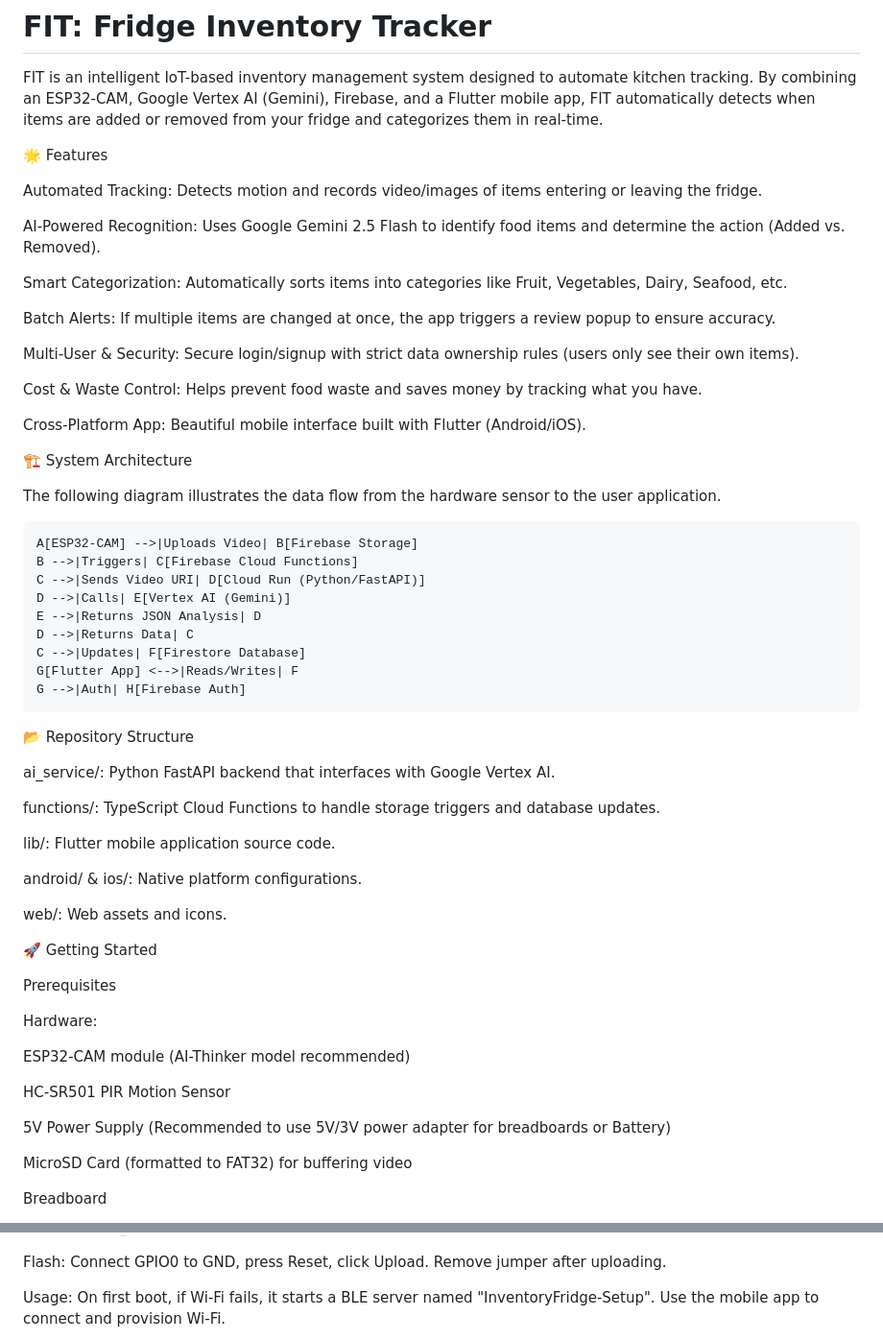
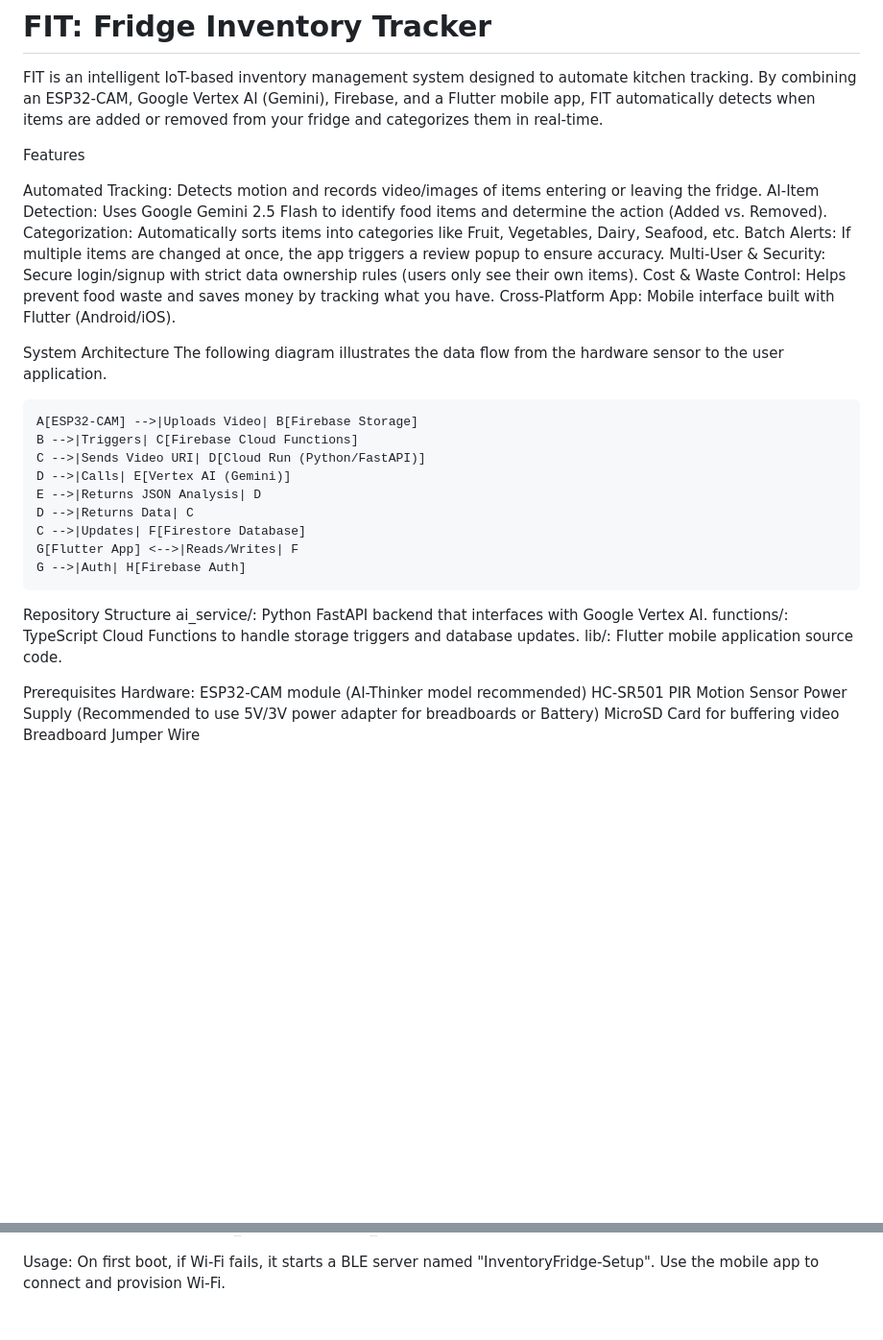
Before and after one commit to yansheng03/Inventory-Management-using-IoT-Devices, a Markdown page: README.md, 2 parts joined by grey strips. Shown: that part at 96% size. Drawn GitHub-style; blank space fills up the shorter version.

```diff
--- a/README.md
+++ b/README.md
@@ -2,24 +2,17 @@
 
 FIT is an intelligent IoT-based inventory management system designed to automate kitchen tracking. By combining an ESP32-CAM, Google Vertex AI (Gemini), Firebase, and a Flutter mobile app, FIT automatically detects when items are added or removed from your fridge and categorizes them in real-time.
 
-🌟 Features
+Features
 
 Automated Tracking: Detects motion and records video/images of items entering or leaving the fridge.
+AI-Item Detection: Uses Google Gemini 2.5 Flash to identify food items and determine the action (Added vs. Removed).
+Categorization: Automatically sorts items into categories like Fruit, Vegetables, Dairy, Seafood, etc.
+Batch Alerts: If multiple items are changed at once, the app triggers a review popup to ensure accuracy.
+Multi-User & Security: Secure login/signup with strict data ownership rules (users only see their own items).
+Cost & Waste Control: Helps prevent food waste and saves money by tracking what you have.
+Cross-Platform App: Mobile interface built with Flutter (Android/iOS).
 
-AI-Powered Recognition: Uses Google Gemini 2.5 Flash to identify food items and determine the action (Added vs. Removed).
-
-Smart Categorization: Automatically sorts items into categories like Fruit, Vegetables, Dairy, Seafood, etc.
-
-Batch Alerts: If multiple items are changed at once, the app triggers a review popup to ensure accuracy.
-
-Multi-User & Security: Secure login/signup with strict data ownership rules (users only see their own items).
-
-Cost & Waste Control: Helps prevent food waste and saves money by tracking what you have.
-
-Cross-Platform App: Beautiful mobile interface built with Flutter (Android/iOS).
-
-🏗️ System Architecture
-
+System Architecture
 The following diagram illustrates the data flow from the hardware sensor to the user application.
 
     A[ESP32-CAM] -->|Uploads Video| B[Firebase Storage]
@@ -32,34 +25,17 @@ The following diagram illustrates the data flow from the hardware sensor to the
     G[Flutter App] <-->|Reads/Writes| F
     G -->|Auth| H[Firebase Auth]
 
-
-📂 Repository Structure
-
+Repository Structure
 ai_service/: Python FastAPI backend that interfaces with Google Vertex AI.
-
 functions/: TypeScript Cloud Functions to handle storage triggers and database updates.
-
 lib/: Flutter mobile application source code.
 
-android/ & ios/: Native platform configurations.
-
-web/: Web assets and icons.
-
-🚀 Getting Started
-
 Prerequisites
-
 Hardware:
-
 ESP32-CAM module (AI-Thinker model recommended)
-
 HC-SR501 PIR Motion Sensor
-
-5V Power Supply (Recommended to use 5V/3V power adapter for breadboards or Battery)
-
-MicroSD Card (formatted to FAT32) for buffering video
-
+Power Supply (Recommended to use 5V/3V power adapter for breadboards or Battery)
+MicroSD Card for buffering video
 Breadboard
-
 Jumper Wire
 
@@ -168,6 +106,4 @@ Set API_KEY (Project Settings -> General -> Web API Key).
 Set STORAGE_BUCKET.
-
-Flash: Connect GPIO0 to GND, press Reset, click Upload. Remove jumper after uploading.
 
 Usage: On first boot, if Wi-Fi fails, it starts a BLE server named "InventoryFridge-Setup". Use the mobile app to connect and provision Wi-Fi.
 
```
Also changed, not shown: other parts of README.md (+8 -79 lines).
